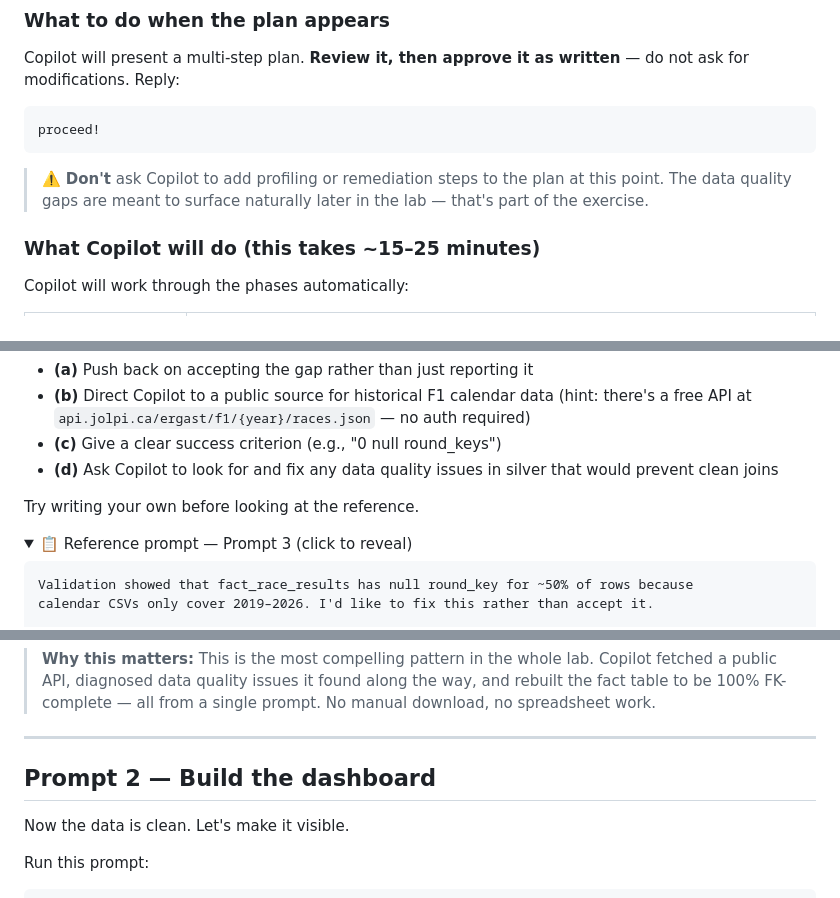
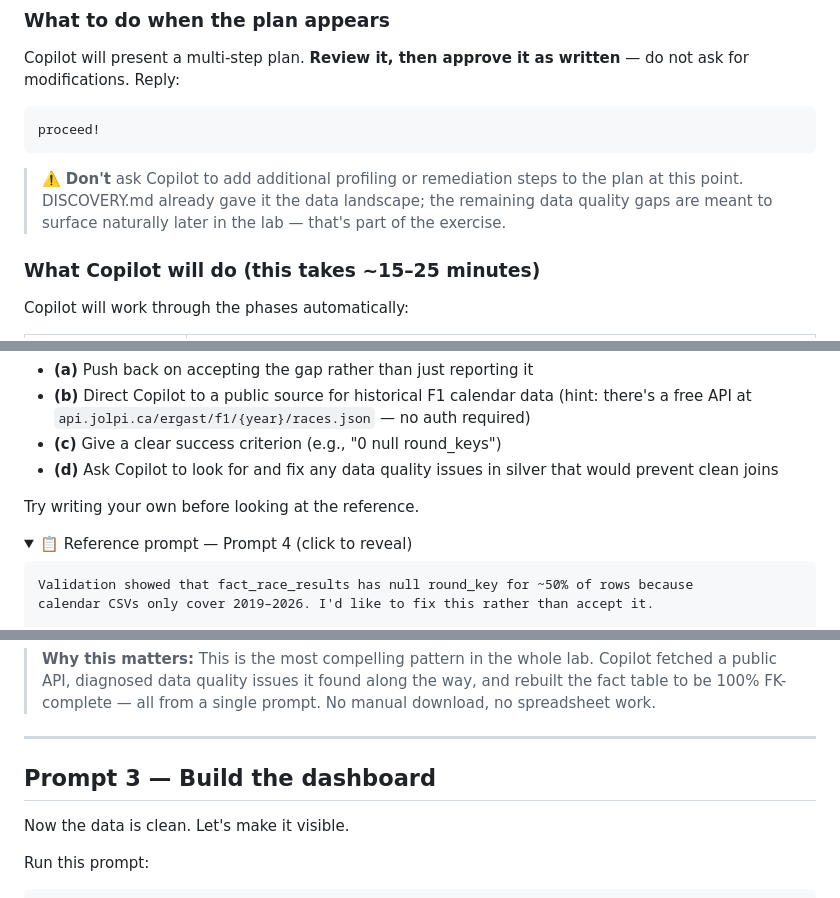
Before and after one commit to MaxBush6299/ghcp-databricks-de-lab, a Markdown page: LAB.md, 3 parts joined by grey strips. GitHub-like rendering; folded sections open.

````diff
--- a/LAB.md
+++ b/LAB.md
@@ -119,7 +170,7 @@ Copilot will present a multi-step plan. **Review it, then approve it as written*
 proceed!
 ```
 
-> ⚠️ **Don't** ask Copilot to add profiling or remediation steps to the plan at this point. The data quality gaps are meant to surface naturally later in the lab — that's part of the exercise.
+> ⚠️ **Don't** ask Copilot to add additional profiling or remediation steps to the plan at this point. DISCOVERY.md already gave it the data landscape; the remaining data quality gaps are meant to surface naturally later in the lab — that's part of the exercise.
 
 ### What Copilot will do (this takes ~15–25 minutes)
 
@@ -282,7 +333,7 @@ A good prompt should:
 Try writing your own before looking at the reference.
 
 <details>
-<summary>📋 Reference prompt — Prompt 3 (click to reveal)</summary>
+<summary>📋 Reference prompt — Prompt 4 (click to reveal)</summary>
 
 ```
 Validation showed that fact_race_results has null round_key for ~50% of rows because
@@ -334,7 +385,7 @@ Nulls drop to **0**. All seasons are now fully joined to the dimensional model.
 
 ---
 
-## Prompt 2 — Build the dashboard
+## Prompt 3 — Build the dashboard
 
 Now the data is clean. Let's make it visible.
 
````
Also changed, not shown: other parts of LAB.md (+53 -2 lines).
